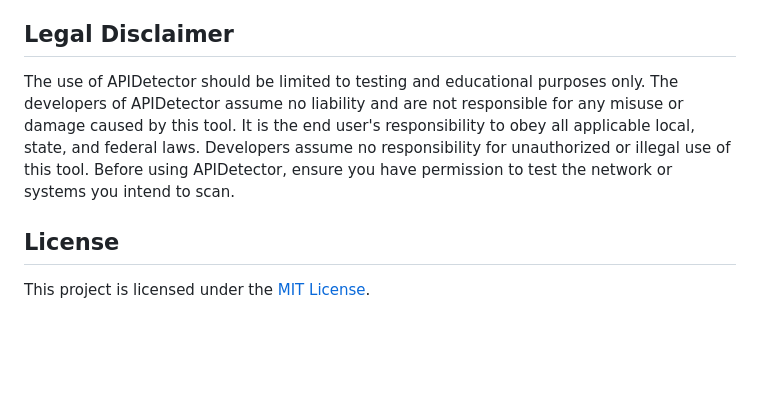
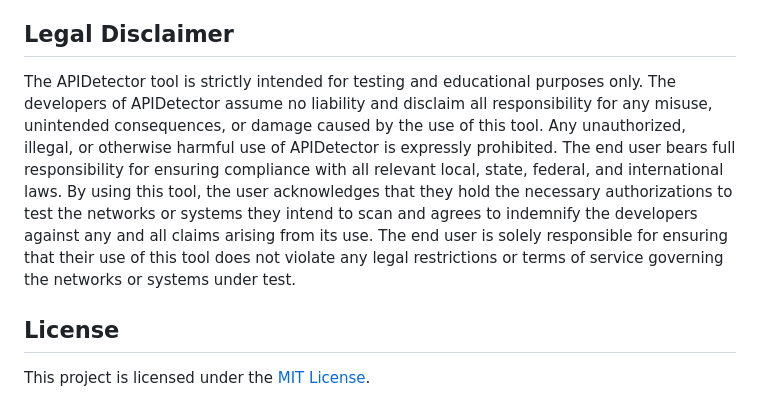
Before and after one commit to brinhosa/apidetector, a Markdown page: README.md, the part around the change. GitHub-like rendering; blank space fills up the shorter version.

```diff
--- a/README.md
+++ b/README.md
@@ -161,7 +161,8 @@ Special thanks to the contributing members who helped with testing and features
 
 ## Legal Disclaimer
 
-The use of APIDetector should be limited to testing and educational purposes only. The developers of APIDetector assume no liability and are not responsible for any misuse or damage caused by this tool. It is the end user's responsibility to obey all applicable local, state, and federal laws. Developers assume no responsibility for unauthorized or illegal use of this tool. Before using APIDetector, ensure you have permission to test the network or systems you intend to scan.
+The APIDetector tool is strictly intended for testing and educational purposes only. The developers of APIDetector assume no liability and disclaim all responsibility for any misuse, unintended consequences, or damage caused by the use of this tool. Any unauthorized, illegal, or otherwise harmful use of APIDetector is expressly prohibited. The end user bears full responsibility for ensuring compliance with all relevant local, state, federal, and international laws. By using this tool, the user acknowledges that they hold the necessary authorizations to test the networks or systems they intend to scan and agrees to indemnify the developers against any and all claims arising from its use.
+The end user is solely responsible for ensuring that their use of this tool does not violate any legal restrictions or terms of service governing the networks or systems under test.
 
 ## License
 
```
